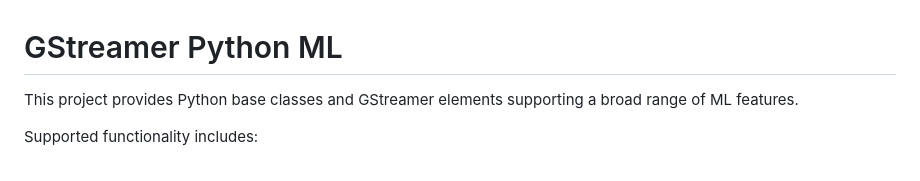
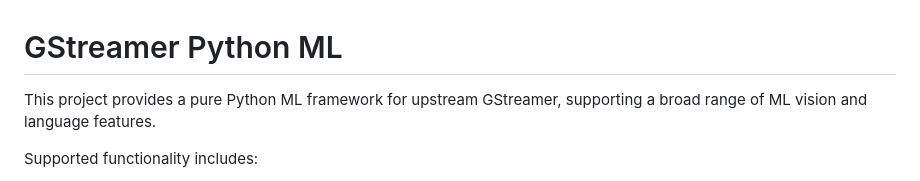
Before and after one commit to collabora/gst-python-ml, a Markdown page: README.md, the part around the change. Drawn GitHub-style.

```diff
--- a/README.md
+++ b/README.md
@@ -1,7 +1,6 @@
 # GStreamer Python ML
 
-This project provides Python base classes and GStreamer elements supporting a broad range
-of ML features.
+This project provides a pure Python ML framework for upstream GStreamer, supporting a broad range of ML vision and language features.
 
 Supported functionality includes:
 
```
